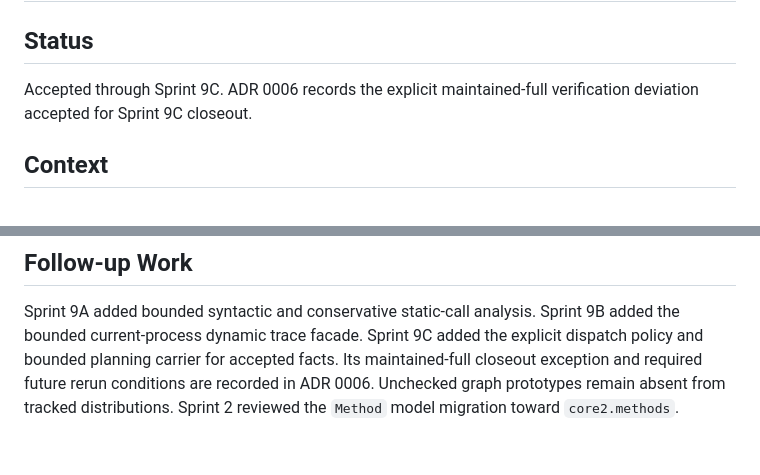
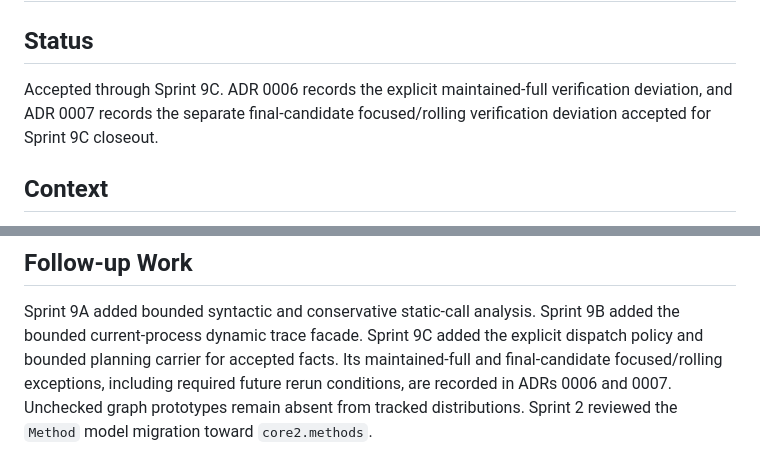
Before and after one commit to ncsa/DRYML, a Markdown page: docs/adr/0001-code-analysis-boundaries.md, 2 parts joined by grey strips. Drawn GitHub-style.

```diff
--- a/docs/adr/0001-code-analysis-boundaries.md
+++ b/docs/adr/0001-code-analysis-boundaries.md
@@ -3,7 +3,8 @@
 ## Status
 
 Accepted through Sprint 9C. ADR 0006 records the explicit maintained-full
-verification deviation accepted for Sprint 9C closeout.
+verification deviation, and ADR 0007 records the separate final-candidate
+focused/rolling verification deviation accepted for Sprint 9C closeout.
 
 ## Context
 
@@ -65,7 +66,7 @@ Putting analysis inside dispatch would duplicate algorithms and tie them to one
 Sprint 9A added bounded syntactic and conservative static-call analysis. Sprint
 9B added the bounded current-process dynamic trace facade. Sprint 9C added the
 explicit dispatch policy and bounded planning carrier for accepted facts. Its
-maintained-full closeout exception and required future rerun conditions are
-recorded in ADR 0006. Unchecked graph prototypes remain absent from tracked
-distributions. Sprint 2 reviewed the `Method` model migration toward
-`core2.methods`.
+maintained-full and final-candidate focused/rolling exceptions, including required
+future rerun conditions, are recorded in ADRs 0006 and 0007. Unchecked graph
+prototypes remain absent from tracked distributions. Sprint 2 reviewed the
+`Method` model migration toward `core2.methods`.
```
Also changed, not shown: docs/adr/0007-sprint-9c-final-candidate-verification-deviation.md (added, +116 -0 lines).
